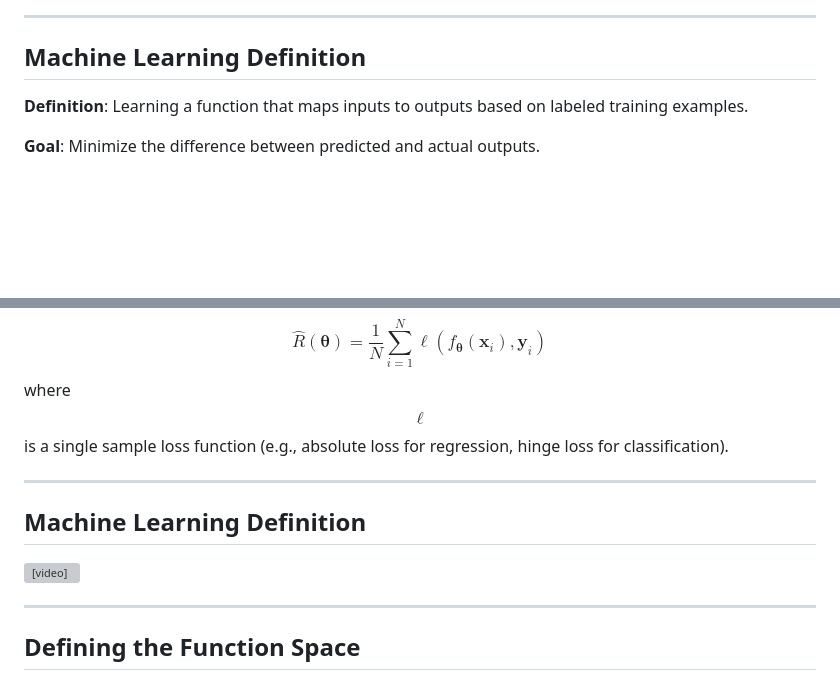
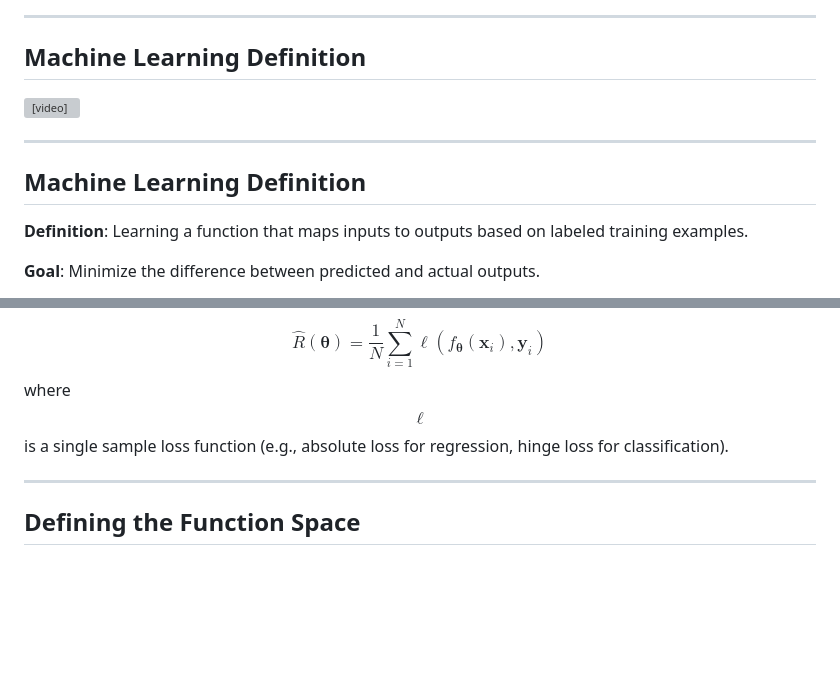
Before and after one commit to faressc/dl4ad, a Markdown page: slides/02-machine_learning_fundamentals.md, 2 parts joined by grey strips. Rendered like a GitHub page; blank space fills up the shorter version; grey boxes are pictures that could not be loaded.

```diff
--- a/slides/02-machine_learning_fundamentals.md
+++ b/slides/02-machine_learning_fundamentals.md
@@ -111,6 +111,17 @@
 
 ## Machine Learning Definition
 
+<div style="text-align: center;">
+    <video width="70%" data-autoplay loop muted controls>
+        <source src="assets/videos/02-machine_learning_fundamentals/1080p60/EmpiricalRiskMinimization.mp4" type="video/mp4">
+        Your browser does not support the video tag.
+    </video>
+</div>
+
+---
+
+## Machine Learning Definition
+
 <div style="font-size: 0.9em;">
 
 **Definition**: Learning a function that maps inputs to outputs based on labeled training examples.
@@ -131,17 +142,6 @@ $$
 
 where $$\ell$$ is a single sample loss function (e.g., absolute loss for regression, hinge loss for classification).
 
-</div>
-
----
-
-## Machine Learning Definition
-
-<div style="text-align: center;">
-    <video width="70%" data-autoplay loop muted controls>
-        <source src="assets/videos/02-machine_learning_fundamentals/1080p60/EmpiricalRiskMinimization.mp4" type="video/mp4">
-        Your browser does not support the video tag.
-    </video>
 </div>
 
 ---
```
Also changed, not shown: slides/03-perceptrons.md (+7 -7 lines).
